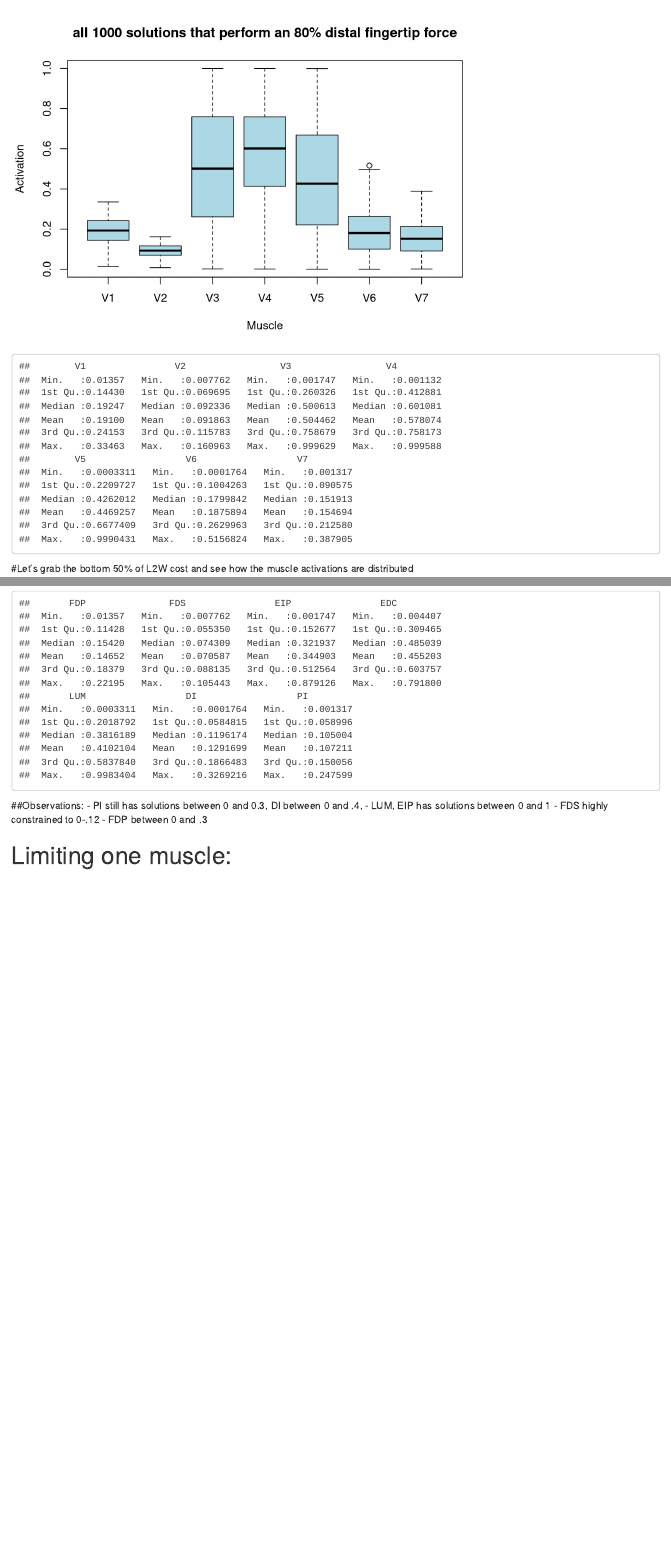
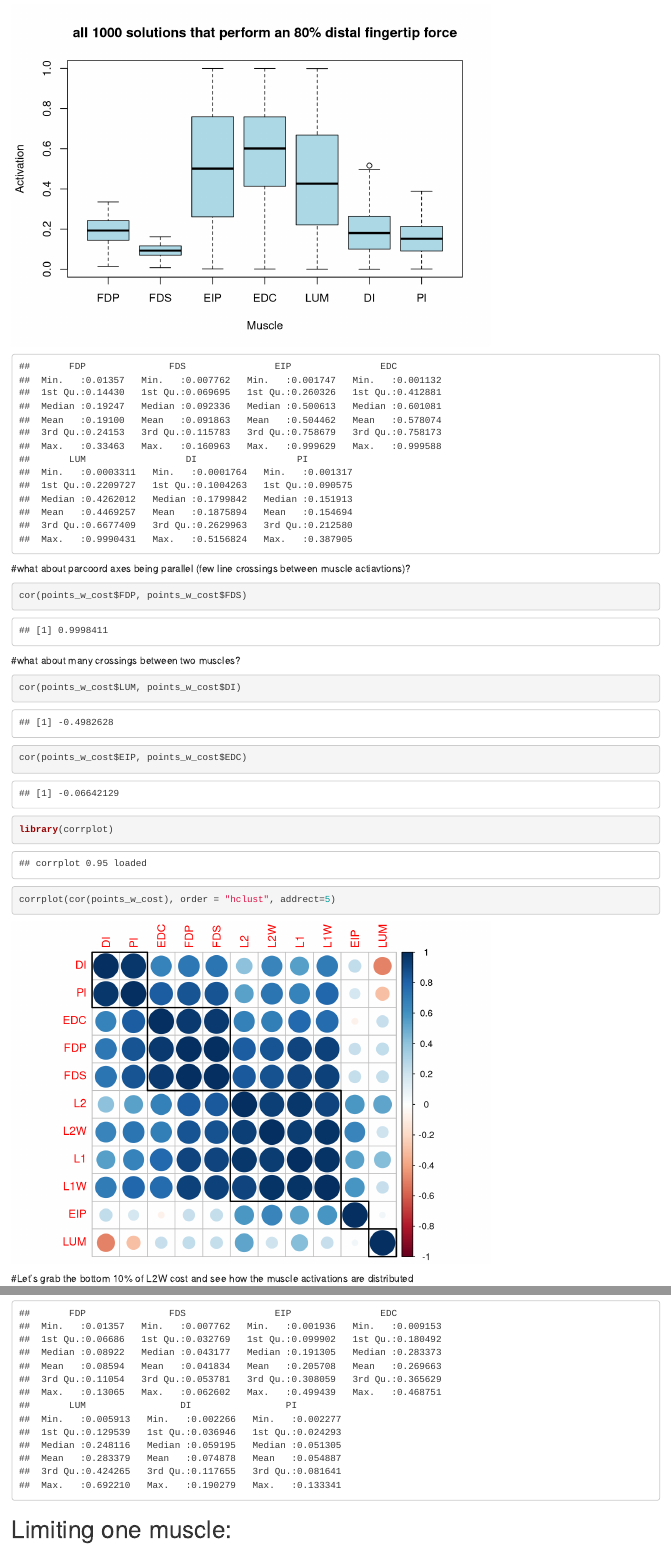
Before and after one commit to bcohn12/constraint_statistics, an R Markdown document (main.Rmd): the page in a window 1100 px wide, from 980 px down, and a second part further down, joined at a grey line. Rendered offline with R 4.5, knitr and Pandoc, with nearby package versions; both versions are drawn in the output format of the newer one; common packages that the code uses without loading them are loaded.

Commit message:
added correlation and fixed sidebyside comparison on bxplots

````diff
--- a/main.Rmd
+++ b/main.Rmd
@@ -1,8 +1,9 @@
 ---
 title: "Point Constraint Statistics"
 output:
+  html_document: default
+  html_notebook: default
   pdf_document: default
-  html_notebook: default
 ---
 Commands:
 Run selected chunk: *Cmd+Shift+Enter*.
@@ -93,24 +94,39 @@ generate_parcoord_plot_with_costs(points_dataframe = points_db_80, fraction_of_m
 ```
 #View all points as boxplots:
 ```{r, echo=FALSE}
-boxplot(points_db_80[,1:7], xlab="Muscle", ylab="Activation", col="lightblue", main="all 1000 solutions that perform an 80% distal fingertip force")
-lo_cost_summary <- summary(points_db_80[,1:7])
+alldata <- points_db_80[,1:7]
+colnames(alldata) <- my_column_names[1:7]
+boxplot(alldata, xlab="Muscle", ylab="Activation", col="lightblue", main="all 1000 solutions that perform an 80% distal fingertip force")
+lo_cost_summary <- summary(alldata)
 print(lo_cost_summary)
 ```
-#Let's grab the bottom 50% of L2W cost and see how the muscle activations are distributed
+
+#what about parcoord axes being parallel (few line crossings between muscle actiavtions)?
+```{r, echo=TRUE}
+cor(points_w_cost$FDP, points_w_cost$FDS)
+```
+#what about many crossings between two muscles?
+```{r, echo=TRUE}
+cor(points_w_cost$LUM, points_w_cost$DI)
+```
+```{r, echo=TRUE}
+cor(points_w_cost$EIP, points_w_cost$EDC)
+```
+```{r}
+library(corrplot)
+corrplot(cor(points_w_cost), order = "hclust", addrect=5)
+```
+
+
+#Let's grab the bottom 10% of L2W cost and see how the muscle activations are distributed
 
 ```{r,echo=FALSE}
 total_points <- length(points_w_cost[,1])
-remaining_points <- points_w_cost[points_w_cost$L2W < median(points_w_cost$L2W),]
-boxplot(remaining_points[,1:7], xlab="Muscle", ylab="Activation", col="lightblue", main="Bottom 500 L2W Solutions")
+remaining_points <- points_w_cost[order(points_w_cost$L2W),][1:100,]
+boxplot(remaining_points[,1:7], xlab="Muscle", ylab="Activation", col="lightblue", main="Bottom 100 L2W Solutions",ylim=c(0,1))
 lo_cost_summary <- summary(remaining_points[,1:7])
 print(lo_cost_summary)
 ```
-##Observations:
-- PI still has solutions between 0 and 0.3, DI between 0 and .4,
-- LUM, EIP has solutions between 0 and 1
-- FDS highly constrained to 0-.12
-- FDP between 0 and .3
 
 
 # Limiting one muscle:
````
Also changed, not shown: main.Rmd (6 more changed lines).
